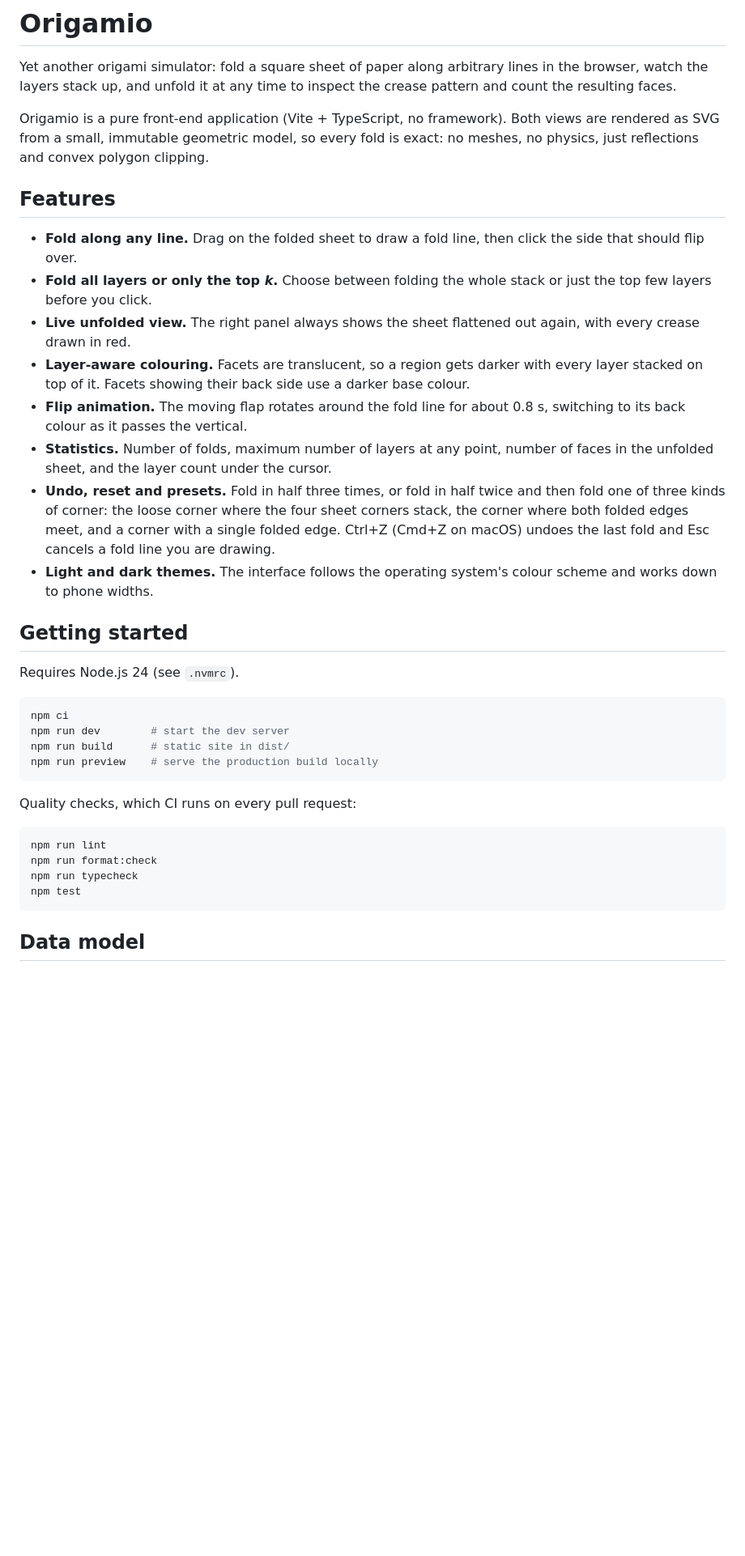
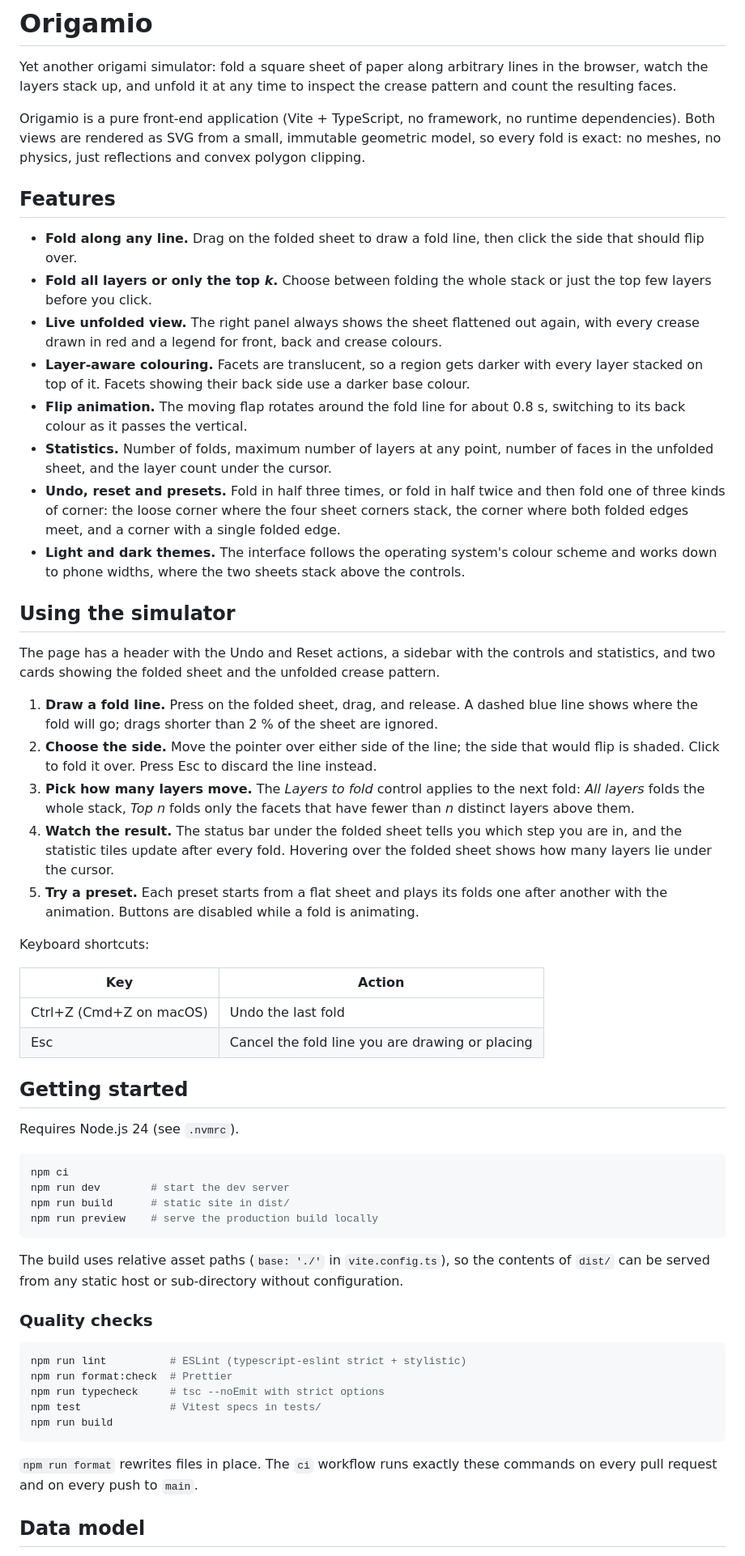
Before and after one commit to hannesgao/Origamio, a Markdown page: README.md, the part around one of its changes. Shown at 81% size. Rendered like a GitHub page; blank space fills up the shorter version.

````diff
--- a/README.md
+++ b/README.md
@@ -4,10 +4,10 @@ Yet another origami simulator: fold a square sheet of paper along arbitrary
 lines in the browser, watch the layers stack up, and unfold it at any time to
 inspect the crease pattern and count the resulting faces.
 
-Origamio is a pure front-end application (Vite + TypeScript, no framework).
-Both views are rendered as SVG from a small, immutable geometric model, so
-every fold is exact: no meshes, no physics, just reflections and convex
-polygon clipping.
+Origamio is a pure front-end application (Vite + TypeScript, no framework, no
+runtime dependencies). Both views are rendered as SVG from a small, immutable
+geometric model, so every fold is exact: no meshes, no physics, just
+reflections and convex polygon clipping.
 
 ## Features
 
@@ -16,7 +16,8 @@ polygon clipping.
 - **Fold all layers or only the top _k_.** Choose between folding the whole
   stack or just the top few layers before you click.
 - **Live unfolded view.** The right panel always shows the sheet flattened out
-  again, with every crease drawn in red.
+  again, with every crease drawn in red and a legend for front, back and
+  crease colours.
 - **Layer-aware colouring.** Facets are translucent, so a region gets darker
   with every layer stacked on top of it. Facets showing their back side use a
   darker base colour.
@@ -27,10 +28,39 @@ polygon clipping.
 - **Undo, reset and presets.** Fold in half three times, or fold in half twice
   and then fold one of three kinds of corner: the loose corner where the four
   sheet corners stack, the corner where both folded edges meet, and a corner
-  with a single folded edge. Ctrl+Z (Cmd+Z on macOS) undoes the last fold and
-  Esc cancels a fold line you are drawing.
+  with a single folded edge.
 - **Light and dark themes.** The interface follows the operating system's
-  colour scheme and works down to phone widths.
+  colour scheme and works down to phone widths, where the two sheets stack
+  above the controls.
+
+## Using the simulator
+
+The page has a header with the Undo and Reset actions, a sidebar with the
+controls and statistics, and two cards showing the folded sheet and the
+unfolded crease pattern.
+
+1. **Draw a fold line.** Press on the folded sheet, drag, and release. A dashed
+   blue line shows where the fold will go; drags shorter than 2 % of the sheet
+   are ignored.
+2. **Choose the side.** Move the pointer over either side of the line; the side
+   that would flip is shaded. Click to fold it over. Press Esc to discard the
+   line instead.
+3. **Pick how many layers move.** The _Layers to fold_ control applies to the
+   next fold: _All layers_ folds the whole stack, _Top n_ folds only the facets
+   that have fewer than _n_ distinct layers above them.
+4. **Watch the result.** The status bar under the folded sheet tells you which
+   step you are in, and the statistic tiles update after every fold. Hovering
+   over the folded sheet shows how many layers lie under the cursor.
+5. **Try a preset.** Each preset starts from a flat sheet and plays its folds
+   one after another with the animation. Buttons are disabled while a fold is
+   animating.
+
+Keyboard shortcuts:
+
+| Key                     | Action                                          |
+| ----------------------- | ----------------------------------------------- |
+| Ctrl+Z (Cmd+Z on macOS) | Undo the last fold                              |
+| Esc                     | Cancel the fold line you are drawing or placing |
 
 ## Getting started
 
@@ -43,14 +73,22 @@ npm run build      # static site in dist/
 npm run preview    # serve the production build locally
 ```
 
-Quality checks, which CI runs on every pull request:
+The build uses relative asset paths (`base: './'` in `vite.config.ts`), so the
+contents of `dist/` can be served from any static host or sub-directory
+without configuration.
+
+### Quality checks
 
 ```sh
-npm run lint
-npm run format:check
-npm run typecheck
-npm test
+npm run lint          # ESLint (typescript-eslint strict + stylistic)
+npm run format:check  # Prettier
+npm run typecheck     # tsc --noEmit with strict options
+npm test              # Vitest specs in tests/
+npm run build
 ```
+
+`npm run format` rewrites files in place. The `ci` workflow runs exactly these
+commands on every pull request and on every push to `main`.
 
 ## Data model
 
````
Also changed, not shown: other parts of README.md (+36 -7 lines).
